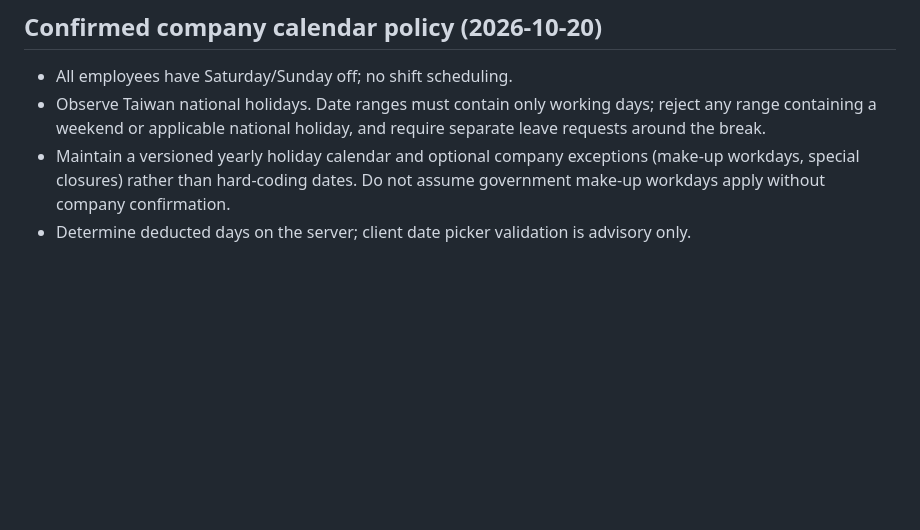
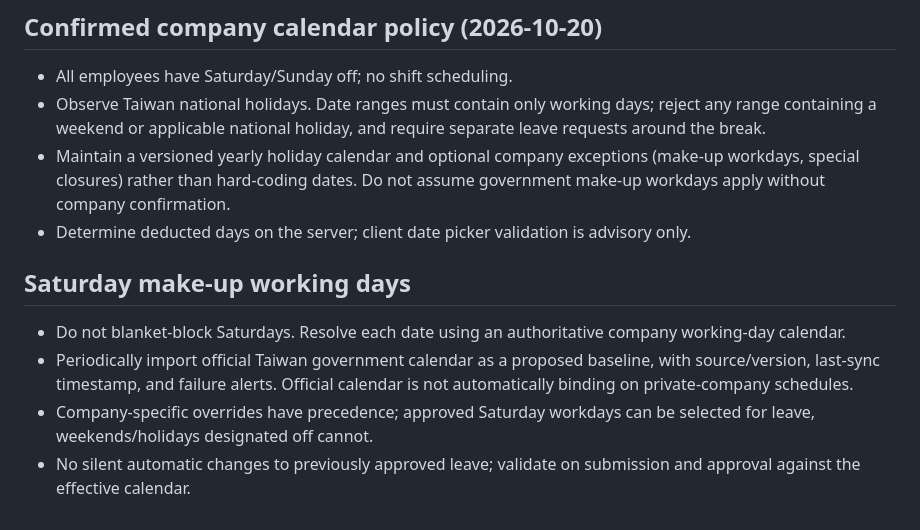
Before and after one commit to line-punch/line-punch, a Markdown page: docs/attendance-v2-staging-plan.md, the part around the change. Rendered like a GitHub page; blank space fills up the shorter version.

Commit message:
docs: support company-approved Saturday makeup workdays

```diff
--- a/docs/attendance-v2-staging-plan.md
+++ b/docs/attendance-v2-staging-plan.md
@@ -49,3 +49,9 @@ Status: design and isolated development only. **Do not deploy to production or m
 - Observe Taiwan national holidays. Date ranges must contain only working days; reject any range containing a weekend or applicable national holiday, and require separate leave requests around the break.
 - Maintain a versioned yearly holiday calendar and optional company exceptions (make-up workdays, special closures) rather than hard-coding dates. Do not assume government make-up workdays apply without company confirmation.
 - Determine deducted days on the server; client date picker validation is advisory only.
+
+## Saturday make-up working days
+- Do not blanket-block Saturdays. Resolve each date using an authoritative company working-day calendar.
+- Periodically import official Taiwan government calendar as a proposed baseline, with source/version, last-sync timestamp, and failure alerts. Official calendar is not automatically binding on private-company schedules.
+- Company-specific overrides have precedence; approved Saturday workdays can be selected for leave, weekends/holidays designated off cannot.
+- No silent automatic changes to previously approved leave; validate on submission and approval against the effective calendar.
```
